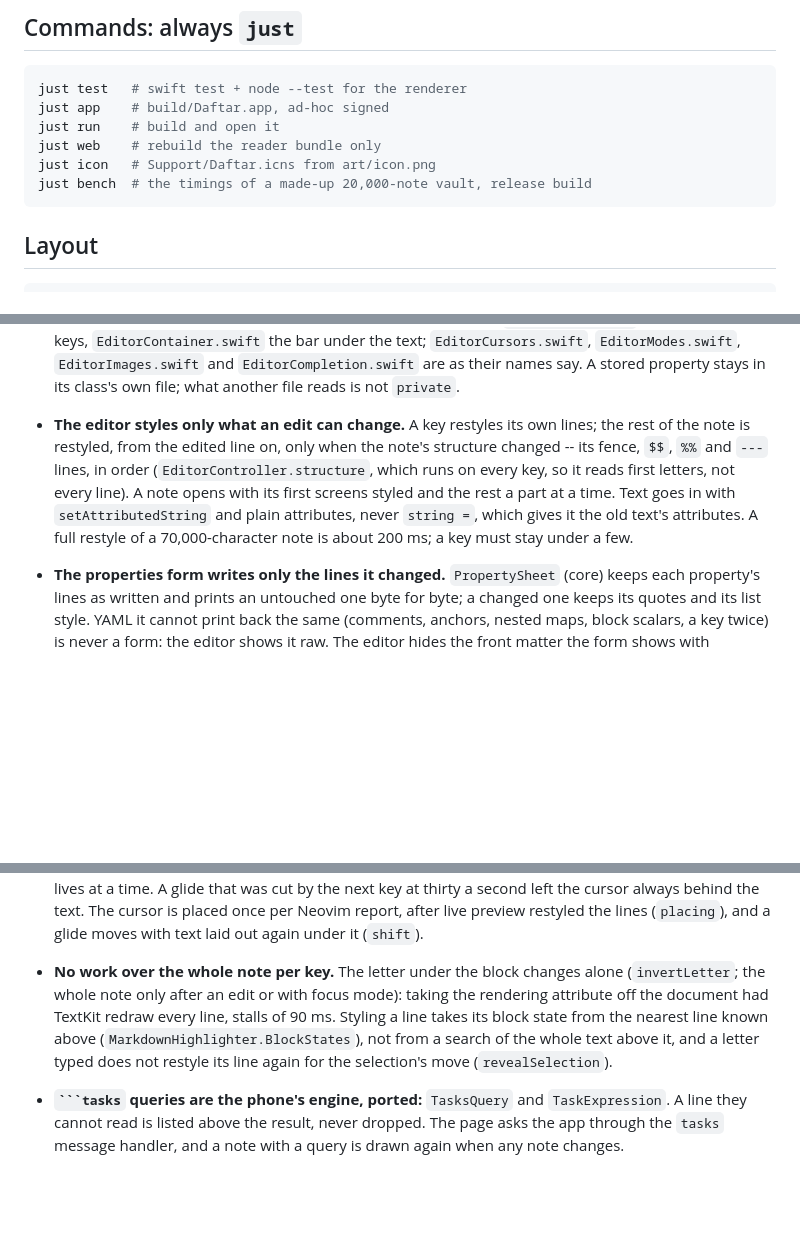
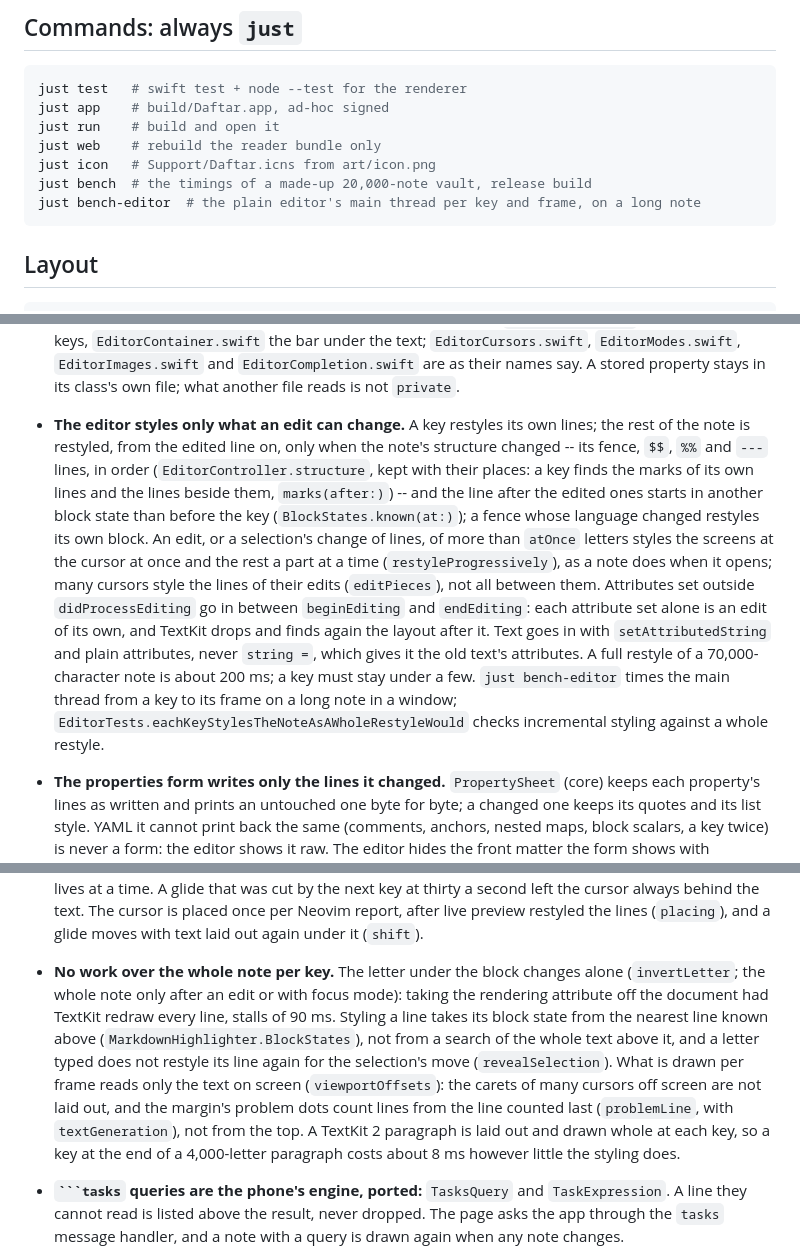
Before and after one commit to parham-alvani/notes-mac, a Markdown page: CLAUDE.md, 3 parts joined by grey strips. Rendered like a GitHub page; blank space fills up the shorter version.

Commit message:
CLAUDE.md: what a key, a long edit and a frame style and read in the plain editor

````diff
--- a/CLAUDE.md
+++ b/CLAUDE.md
@@ -17,6 +17,7 @@ just run    # build and open it
 just web    # rebuild the reader bundle only
 just icon   # Support/Daftar.icns from art/icon.png
 just bench  # the timings of a made-up 20,000-note vault, release build
+just bench-editor  # the plain editor's main thread per key and frame, on a long note
 ```
 
 ## Layout
@@ -70,7 +71,7 @@ Keep logic in `DaftarCore`: its tests run in a second and need no window. `Tests
 - **Iconic's icons are Lucide names; the tree draws SF Symbols.** `IconicImage.symbols` maps the ones the vault uses. A new icon in the vault needs a line there; an unknown or missing symbol draws the default icon.
 - **The editor is TextKit 2 and never changes text to draw something.** Styling comes from `MarkdownHighlighter` (core, tested); an embedded image gets paragraph spacing and is drawn by `ImageLayoutFragment`, so the text, the cursor and undo see only `![[name.png]]`. An editor save goes through `VaultStore.write`; a change on disk is taken only when nothing is unsaved, as the one range that differs (`take`, never `string =`), and the undo stack goes with it: its steps name places in the old text. A file that does not read as UTF-8 (`VaultStore.isText`) gets no editor and is never written over: read as nothing, it would open empty and the first key would replace it.
 - **The editor's code is by part.** `EditorView.swift` is the SwiftUI view and `EditorController`: loading, saving, following the disk, Neovim's start and end. `EditorStyling.swift` styles (an extension of the controller), `NoteTextView.swift` is the text view (carets, panels, margins), `NeovimView.swift` the view in Neovim mode (Neovim's edits, the scroll, the keys to Neovim), `EditorKeys.swift` the plain editor's keys, `EditorContainer.swift` the bar under the text; `EditorCursors.swift`, `EditorModes.swift`, `EditorImages.swift` and `EditorCompletion.swift` are as their names say. A stored property stays in its class's own file; what another file reads is not `private`.
-- **The editor styles only what an edit can change.** A key restyles its own lines; the rest of the note is restyled, from the edited line on, only when the note's structure changed -- its fence, `$$`, `%%` and `---` lines, in order (`EditorController.structure`, which runs on every key, so it reads first letters, not every line). A note opens with its first screens styled and the rest a part at a time. Text goes in with `setAttributedString` and plain attributes, never `string =`, which gives it the old text's attributes. A full restyle of a 70,000-character note is about 200 ms; a key must stay under a few.
+- **The editor styles only what an edit can change.** A key restyles its own lines; the rest of the note is restyled, from the edited line on, only when the note's structure changed -- its fence, `$$`, `%%` and `---` lines, in order (`EditorController.structure`, kept with their places: a key finds the marks of its own lines and the lines beside them, `marks(after:)`) -- and the line after the edited ones starts in another block state than before the key (`BlockStates.known(at:)`); a fence whose language changed restyles its own block. An edit, or a selection's change of lines, of more than `atOnce` letters styles the screens at the cursor at once and the rest a part at a time (`restyleProgressively`), as a note does when it opens; many cursors style the lines of their edits (`editPieces`), not all between them. Attributes set outside `didProcessEditing` go in between `beginEditing` and `endEditing`: each attribute set alone is an edit of its own, and TextKit drops and finds again the layout after it. Text goes in with `setAttributedString` and plain attributes, never `string =`, which gives it the old text's attributes. A full restyle of a 70,000-character note is about 200 ms; a key must stay under a few. `just bench-editor` times the main thread from a key to its frame on a long note in a window; `EditorTests.eachKeyStylesTheNoteAsAWholeRestyleWould` checks incremental styling against a whole restyle.
 - **The properties form writes only the lines it changed.** `PropertySheet` (core) keeps each property's lines as written and prints an untouched one byte for byte; a changed one keeps its quotes and its list style. YAML it cannot print back the same (comments, anchors, nested maps, block scalars, a key twice) is never a form: the editor shows it raw. The editor hides the front matter the form shows with attributes (`collapseFrontMatter`) and keeps the cursor and typing out of it (`PropertiesView.swift`); a form edit is `VaultStore.editProperties`, which saves the editors, reads the file again and refuses when the front matter is not the one the form showed. `PropertySheet` has a `RobustnessTests` line.
 - **Live preview hides marks with attributes, never by changing text.** Away from the lines the selection is on, `.markup` spans, a markdown link's brackets and address, and a highlight's colour emoji get a 0.01 pt clear font; a quote's `>` and a callout's `[!type]` stay. A selection change restyles the old and the new lines only (`revealSelection`). The cursor never sits in hidden text, so the arrows never stop on it.
 - **Many cursors are the editor's own, not the text view's.** `NSTextView` drops a caret from a list of selected ranges and types only into the first range. `EditorExtras.cursors` keeps every cursor, `CaretOverlay` draws the carets the view cannot hold, and the keys reach them through one-line hooks in `doCommand`, `insertText`, `paste` and `mouseDown` (`EditorCursors.swift`); the edits are `MultiCursor` (core, tested). All the edits of one key go in with `shouldChangeText(inRanges:)` in one undo group. The cursors hold while the view's own selection is what they set; a click, a find or an undo ends them. A test has no event loop, so it sets `groupsByEvent = false` to see one undo step for each key.
@@ -79,7 +80,7 @@ Keep logic in `DaftarCore`: its tests run in a second and need no window. `Tests
 - **The view scrolls with Neovim's window.** A `WinScrolled` autocommand sends the top line; the view takes it and the cursor together, in one scroll that glides (none with Reduce Motion, none past two screens, none while a key repeats). The scroll runs at the end of the run loop's turn (`CFRunLoopPerformBlock`), never on the main queue, which let AppKit draw a frame with the cursor moved and the view not. A cursor gliding at the same time goes in the view's time and curve (`CursorTrail.retime`, `CursorTrail.curve`).
 - **The cursor is Neovim's reverse video, never the accent.** `NSPalette.cursor` is the text colour: the caret, Neovim mode's block and bar (`NeovimCursor`), the trail, the particles (`CursorEffectsView`) and the many cursors (`CaretOverlay`) use it. The orange accent looked like the colours of code and markup (an unknown fence, inline code), and a half-clear block over orange text hid both. The block is solid and behind the text, and the letter under it takes the background colour as a rendering attribute (`invertLetter`), so the text, its styles and undo never change; it is set when the block arrives, not on the way. Focus mode's dimming is a rendering attribute too: whoever takes them off the whole note puts the other back (`dim()` calls `showInvertedLetter()`, `invertLetter` calls `dim()`).
 - **Neovim mode moves as Neovide does, but never behind the text:** `CursorTrail` slides the four corners (the front ones first) in 100 ms, `cursor_effect` adds particles, and the completion menu and command line blur what is behind them. Each has a setting (`animate_cursor`, `cursor_trail`, `cursor_effect`, `blur_panels`) and none runs with Reduce Motion or Reduce Transparency. `CursorMotion` decides, and `CursorEffectTests` holds the rule: typing (a letter, a wrap, Return), a letter to the side, a key held down (`KeyRepeat`), text that moved under the cursor (an undo, `dd`, `O`) and the first place in a note are at once, with no particles; only a jump in normal mode glides, and one effect lives at a time. A glide that was cut by the next key at thirty a second left the cursor always behind the text. The cursor is placed once per Neovim report, after live preview restyled the lines (`placing`), and a glide moves with text laid out again under it (`shift`).
-- **No work over the whole note per key.** The letter under the block changes alone (`invertLetter`; the whole note only after an edit or with focus mode): taking the rendering attribute off the document had TextKit redraw every line, stalls of 90 ms. Styling a line takes its block state from the nearest line known above (`MarkdownHighlighter.BlockStates`), not from a search of the whole text above it, and a letter typed does not restyle its line again for the selection's move (`revealSelection`).
+- **No work over the whole note per key.** The letter under the block changes alone (`invertLetter`; the whole note only after an edit or with focus mode): taking the rendering attribute off the document had TextKit redraw every line, stalls of 90 ms. Styling a line takes its block state from the nearest line known above (`MarkdownHighlighter.BlockStates`), not from a search of the whole text above it, and a letter typed does not restyle its line again for the selection's move (`revealSelection`). What is drawn per frame reads only the text on screen (`viewportOffsets`): the carets of many cursors off screen are not laid out, and the margin's problem dots count lines from the line counted last (`problemLine`, with `textGeneration`), not from the top. A TextKit 2 paragraph is laid out and drawn whole at each key, so a key at the end of a 4,000-letter paragraph costs about 8 ms however little the styling does.
 - **` ```tasks ` queries are the phone's engine, ported:** `TasksQuery` and `TaskExpression`. A line they cannot read is listed above the result, never dropped. The page asks the app through the `tasks` message handler, and a note with a query is drawn again when any note changes.
 - **Apple Intelligence runs on this Mac only.** `NoteAssistant` uses `SystemLanguageModel.default`, never Private Cloud Compute: the vault holds other people's notes.
 - **Escape never takes a Daftar window out of full screen.** An Escape no view used leaves full screen two ways: `NSWindow.cancelOperation(_:)`, and `exitFullScreenMode:`, which SwiftUI's `NSHostingView.doCommand(by:)` calls on the window for a `cancelOperation:` that comes back to it (the reader's `WKWebView` gives back every Escape its page does not take). `SwiftUI.AppKitWindow` has its own `exitFullScreenMode:` that does not call NSWindow's, so `FullScreenEscape` changes both classes, for windows with the `daftar.main` tabbing identifier in full screen. `exitFullScreenMode:` is also View > Exit Full Screen and its key (fn-F on macOS 27), so it is refused only while the current event is the Escape key; every other window keeps AppKit's way.
````
